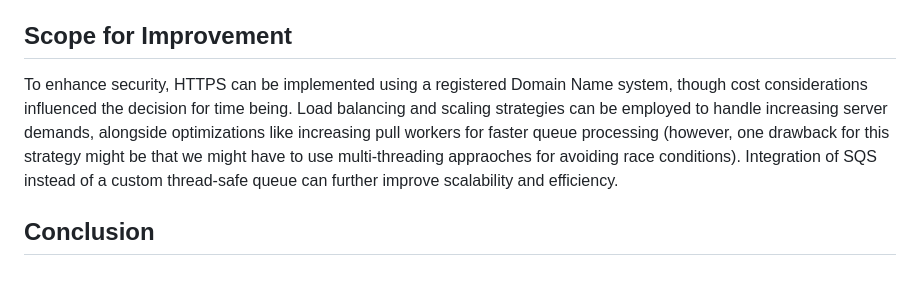
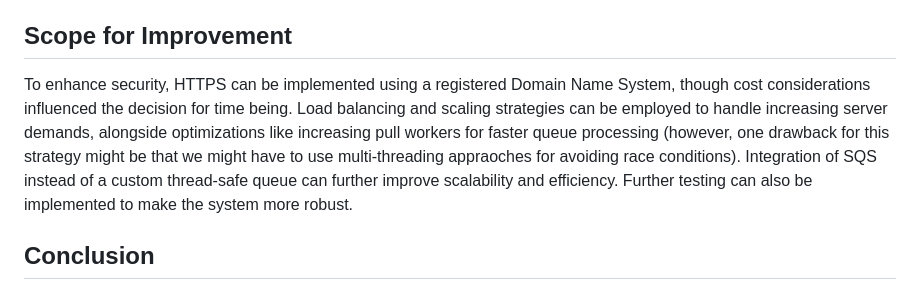
Before and after one commit to guptanirman11/click_counter, a Markdown page: README.md, the part around the change printed below. Rendered like a GitHub page.

```diff
--- a/README.md
+++ b/README.md
@@ -60,7 +60,7 @@ I considered a few aspects pertaining to access control security in setting up t
 
 
 ## Scope for Improvement
-To enhance security, HTTPS can be implemented using a registered Domain Name system, though cost considerations influenced the decision for time being. Load balancing and scaling strategies can be employed to handle increasing server demands, alongside optimizations like increasing pull workers for faster queue processing (however, one drawback for this strategy might be that we might have to use multi-threading appraoches for avoiding race conditions). Integration of SQS instead of a custom thread-safe queue can further improve scalability and efficiency.
+To enhance security, HTTPS can be implemented using a registered Domain Name System, though cost considerations influenced the decision for time being. Load balancing and scaling strategies can be employed to handle increasing server demands, alongside optimizations like increasing pull workers for faster queue processing (however, one drawback for this strategy might be that we might have to use multi-threading appraoches for avoiding race conditions). Integration of SQS instead of a custom thread-safe queue can further improve scalability and efficiency. Further testing can also be implemented to make the system more robust.
 
 ## Conclusion
 The architectural design and implementation of the project aim to strike a balance between scalability, performance, and cost-effectiveness. By leveraging AWS services, employing efficient design patterns, and considering future scalability needs, the system is well-equipped to handle write-heavy workloads while maintaining optimal performance and reliability.
```
Also changed, not shown: other parts of README.md (+1 -1 lines).
